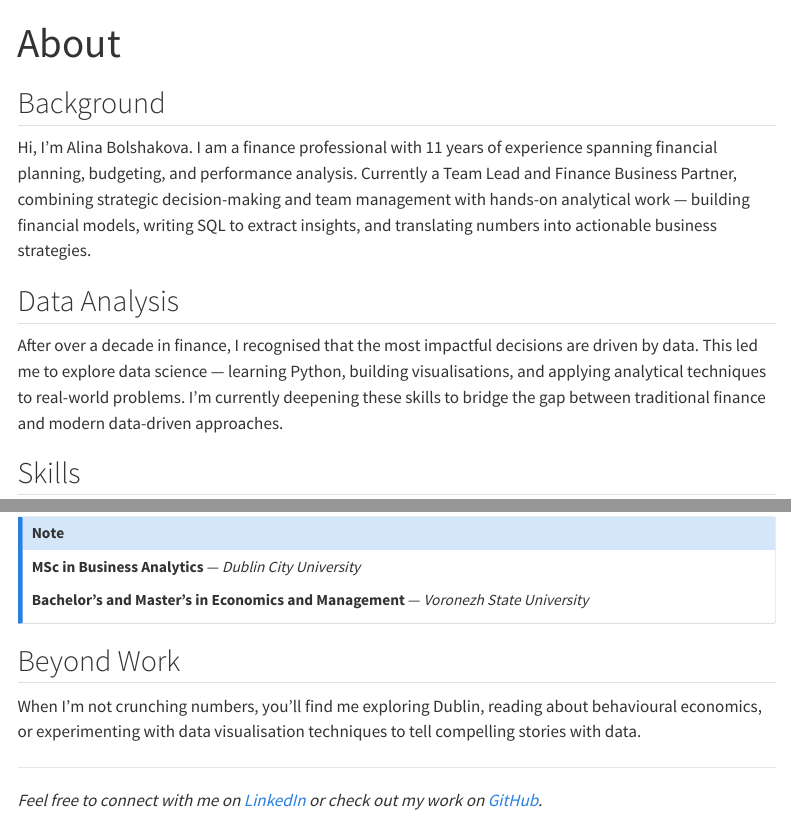
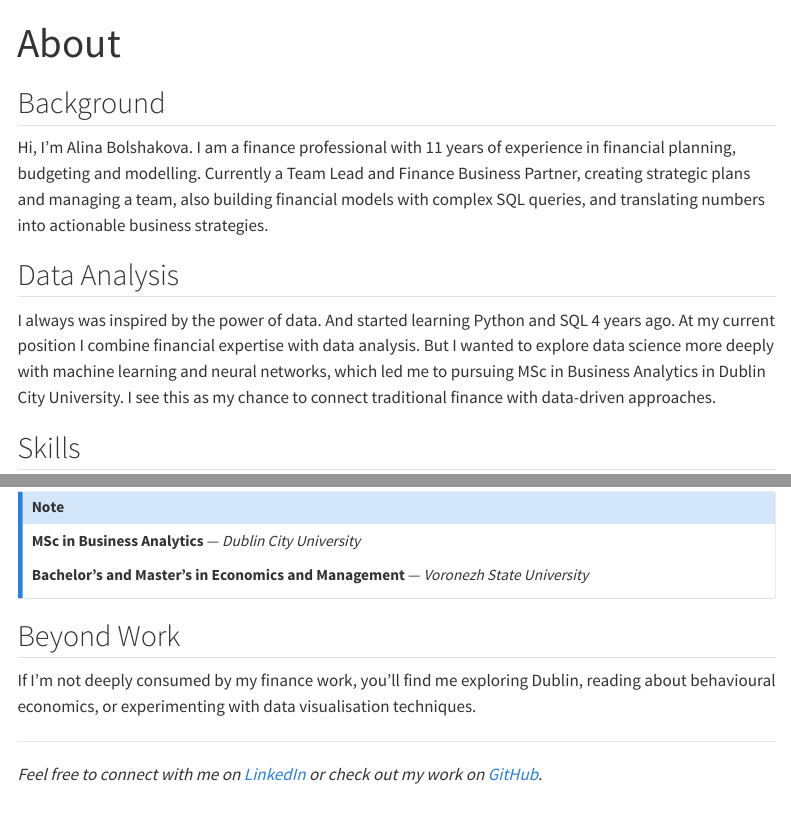
Before and after one commit to AyaBlck/AyaBlck.github.io, a Quarto document (about.qmd): the page in a window 1100 px wide, from its top, and a second part further down, joined at a grey line. Rendered offline with R 4.5, knitr and Pandoc in place of Quarto, with nearby package versions; menus at the side of the page are left out.

Commit message:
about_update

```diff
--- a/about.qmd
+++ b/about.qmd
@@ -5,11 +5,11 @@ toc-location: left
 
 ## Background
 
-Hi, I'm Alina Bolshakova. I am a finance professional with 11 years of experience spanning financial planning, budgeting, and performance analysis. Currently a Team Lead and Finance Business Partner, combining strategic decision-making and team management with hands-on analytical work — building financial models, writing SQL to extract insights, and translating numbers into actionable business strategies.
+Hi, I'm Alina Bolshakova. I am a finance professional with 11 years of experience in financial planning, budgeting and modelling. Currently a Team Lead and Finance Business Partner, creating strategic plans and managing a team, also  building financial models with complex SQL queries, and translating numbers into actionable business strategies.
 
 ## Data Analysis
 
-After over a decade in finance, I recognised that the most impactful decisions are driven by data. This led me to explore data science — learning Python, building visualisations, and applying analytical techniques to real-world problems. I'm currently deepening these skills to bridge the gap between traditional finance and modern data-driven approaches.
+I always was inspired by the power of data. And started learning Python and SQL 4 years ago. At my current position I combine financial expertise with data analysis. But I wanted to explore data science more deeply with machine learning and neural networks, which led me to pursuing MSc in Business Analytics in Dublin City University. I see this as my chance to connect traditional finance with data-driven approaches.
 
 ## Skills
 
@@ -41,7 +41,7 @@ After over a decade in finance, I recognised that the most impactful decisions a
 
 ## Beyond Work
 
-When I'm not crunching numbers, you'll find me exploring Dublin, reading about behavioural economics, or experimenting with data visualisation techniques to tell compelling stories with data.
+If I'm not deeply consumed by my finance work, you'll find me exploring Dublin, reading about behavioural economics, or experimenting with data visualisation techniques.
 
 ---
 
```
Also changed, not shown: docs/search.json, 1 other file.
